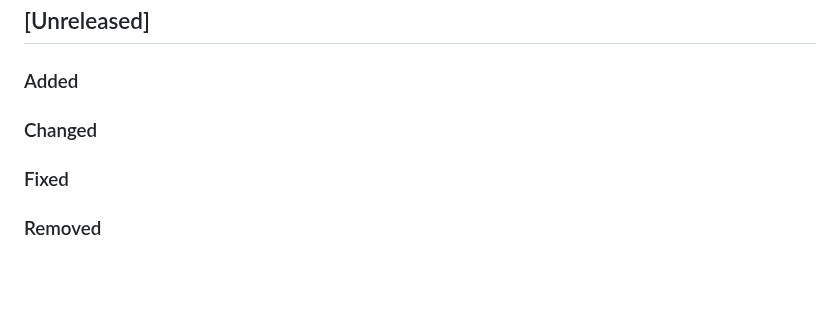
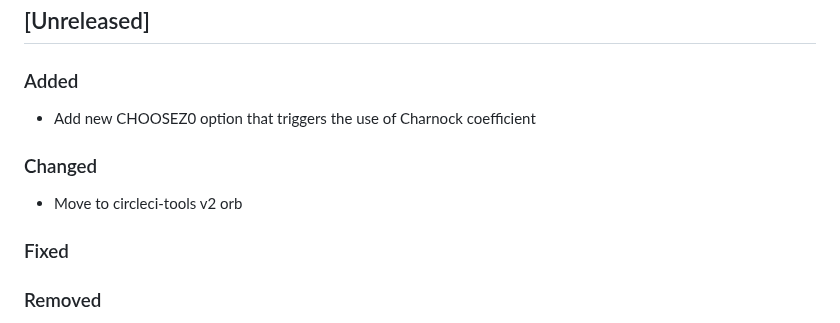
Before and after one commit to GEOS-ESM/GMAO_Shared, a Markdown page: CHANGELOG.md, the part around the change. GitHub-like rendering; blank space fills up the shorter version.

Commit message:
Update changelog

```diff
--- a/CHANGELOG.md
+++ b/CHANGELOG.md
@@ -8,8 +8,10 @@ and this project adheres to [Semantic Versioning](https://semver.org/spec/v2.0.0
 ## [Unreleased]
 
 ### Added
+- Add new CHOOSEZ0 option that triggers the use of Charnock coefficient
 
 ### Changed
+- Move to circleci-tools v2 orb
 
 ### Fixed
 
```
